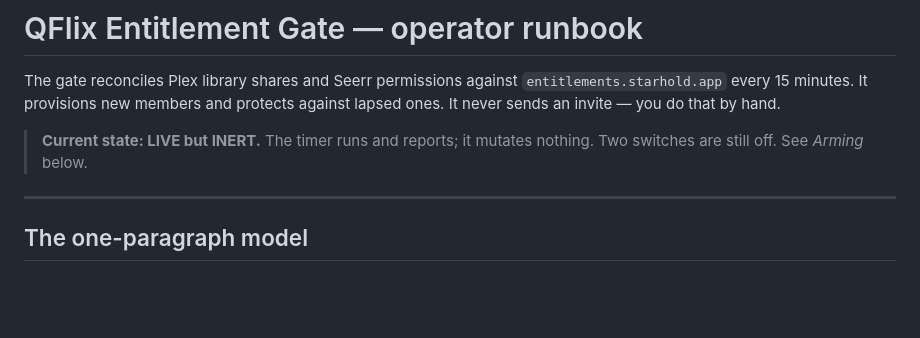
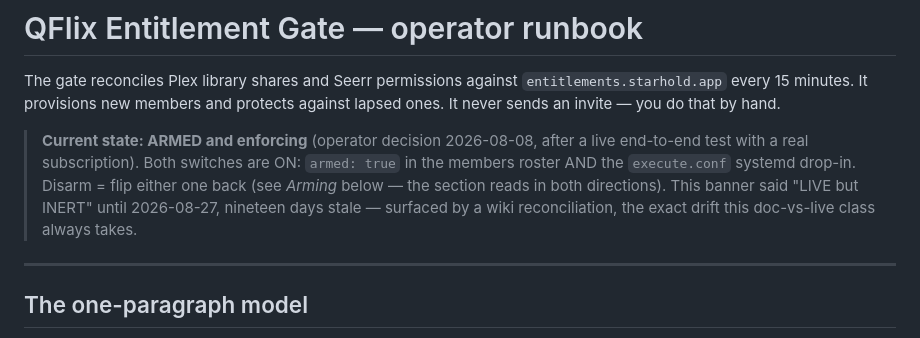
Before and after one commit to Quadstronaut/QFlix, a Markdown page: docs/entitlement-gate-runbook.md, the part around the change. Drawn GitHub-style; blank space fills up the shorter version.

Commit message:
docs(entitlement): the runbook banner still said LIVE-but-INERT nineteen days after the gate was armed
The gate has been ARMED and enforcing since 2026-08-08 (live dummy-sub test,
armed: true + execute.conf both on). Surfaced by the 2026-08-27 wiki
reconciliation, which had to choose between this banner and live state.

Co-Authored-By: Claude Fable 5 <noreply@anthropic.com>
Claude-Session: https://claude.ai/code/session_019gRqNux1EyArKhtD3qRivY

```diff
--- a/docs/entitlement-gate-runbook.md
+++ b/docs/entitlement-gate-runbook.md
@@ -4,8 +4,13 @@ The gate reconciles Plex library shares and Seerr permissions against
 `entitlements.starhold.app` every 15 minutes. It provisions new members and
 protects against lapsed ones. It never sends an invite — you do that by hand.
 
-> **Current state: LIVE but INERT.** The timer runs and reports; it mutates
-> nothing. Two switches are still off. See *Arming* below.
+> **Current state: ARMED and enforcing** (operator decision 2026-08-08, after a
+> live end-to-end test with a real subscription). Both switches are ON:
+> `armed: true` in the members roster AND the `execute.conf` systemd drop-in.
+> Disarm = flip either one back (see *Arming* below — the section reads in both
+> directions). This banner said "LIVE but INERT" until 2026-08-27, nineteen days
+> stale — surfaced by a wiki reconciliation, the exact drift this doc-vs-live
+> class always takes.
 
 ---
 
```
